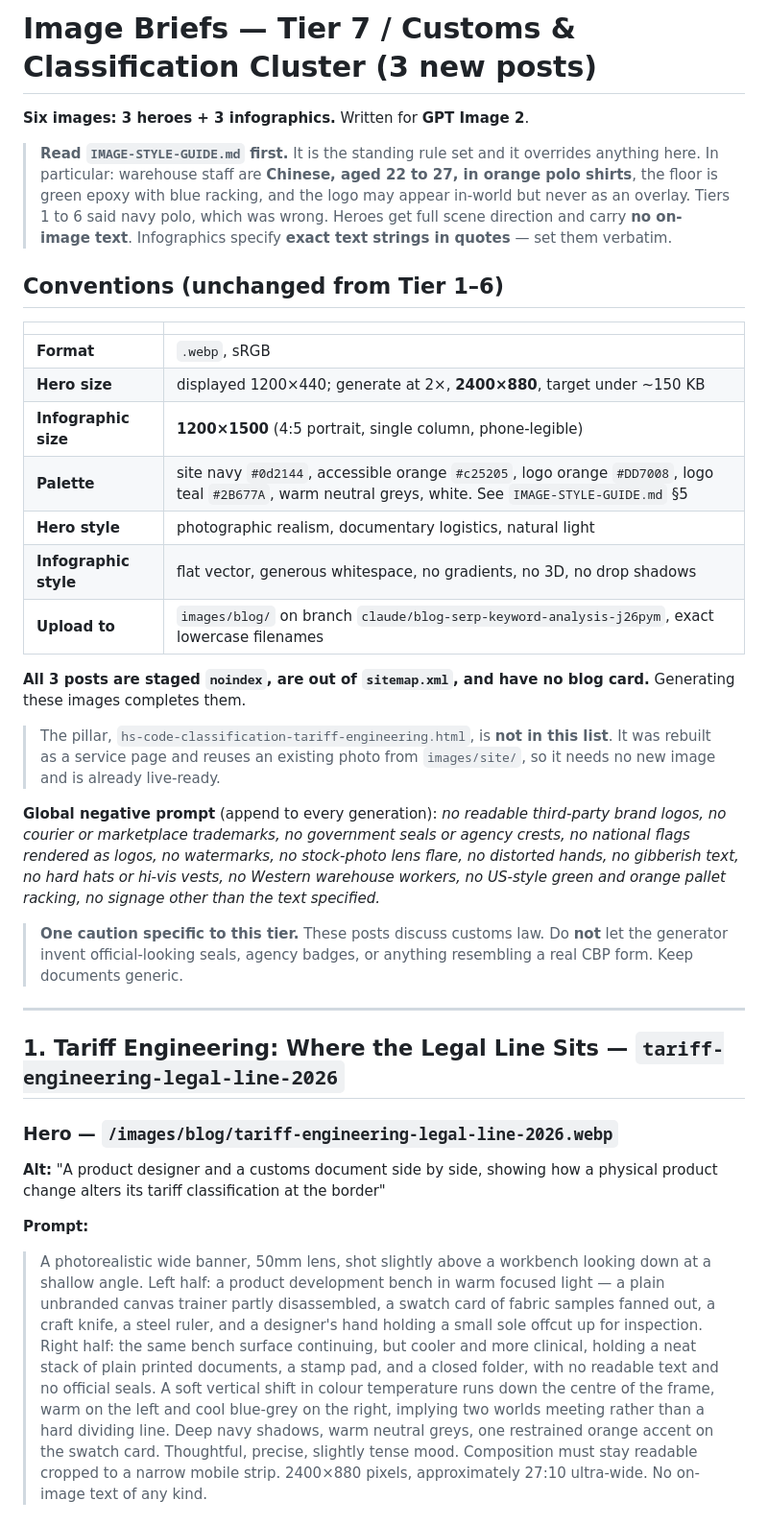
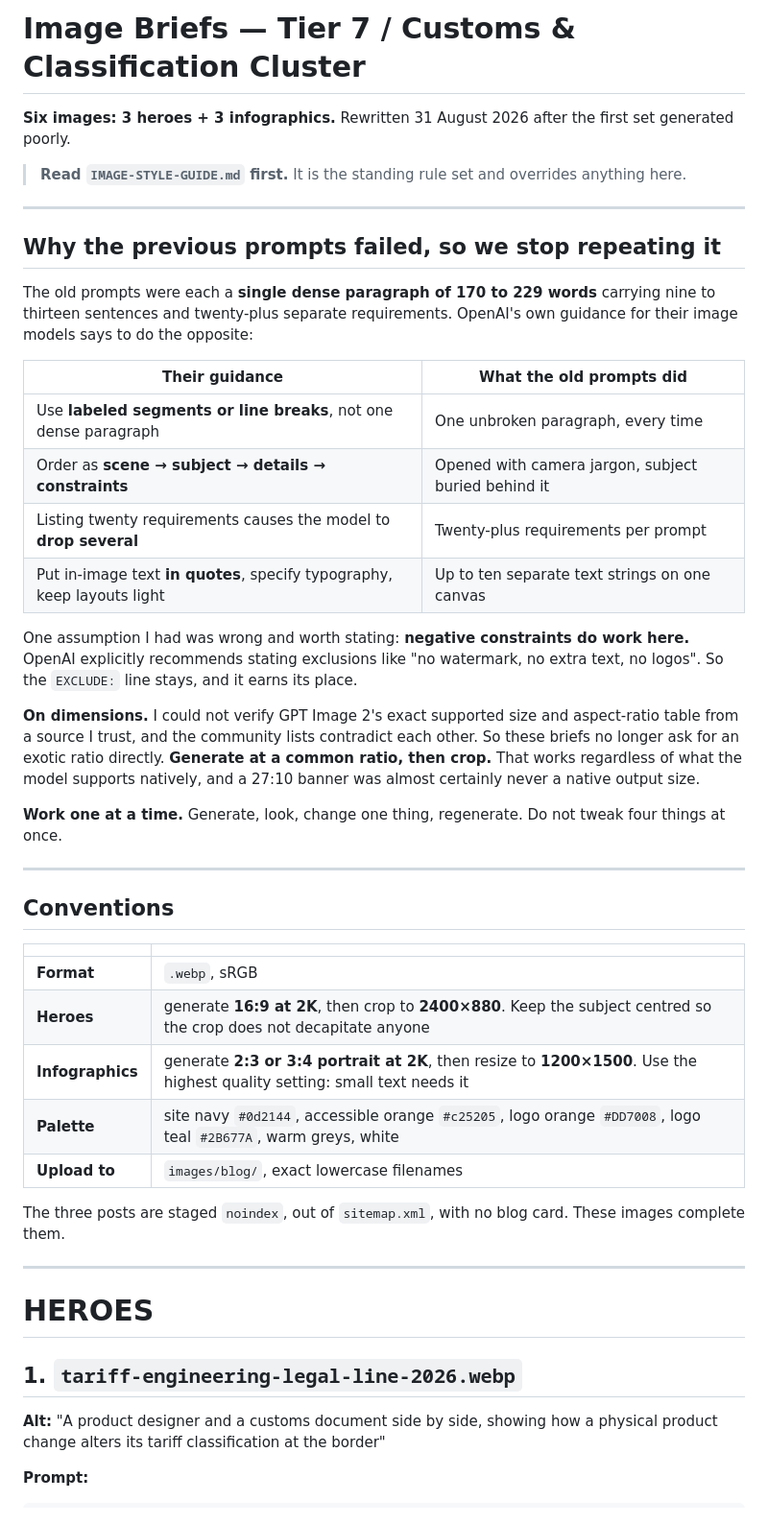
Before and after one commit to NoelM74/china-fulfillment, a Markdown page: IMAGE-BRIEFS-tier7.md, the part around one of its changes. Shown at 96% size. Rendered like a GitHub page.

```diff
--- a/IMAGE-BRIEFS-tier7.md
+++ b/IMAGE-BRIEFS-tier7.md
@@ -1,37 +1,49 @@
-# Image Briefs — Tier 7 / Customs & Classification Cluster (3 new posts)
+# Image Briefs — Tier 7 / Customs & Classification Cluster
 
-**Six images: 3 heroes + 3 infographics.** Written for **GPT Image 2**.
+**Six images: 3 heroes + 3 infographics.** Rewritten 31 August 2026 after the first set generated poorly.
 
-> **Read `IMAGE-STYLE-GUIDE.md` first.** It is the standing rule set and it overrides anything here. In particular: warehouse staff are **Chinese, aged 22 to 27, in orange polo shirts**, the floor is green epoxy with blue racking, and the logo may appear in-world but never as an overlay. Tiers 1 to 6 said navy polo, which was wrong. Heroes get full scene direction and carry **no on-image text**. Infographics specify **exact text strings in quotes** — set them verbatim.
+> **Read `IMAGE-STYLE-GUIDE.md` first.** It is the standing rule set and overrides anything here.
 
-## Conventions (unchanged from Tier 1–6)
+---
+
+## Why the previous prompts failed, so we stop repeating it
+
+The old prompts were each a **single dense paragraph of 170 to 229 words** carrying nine to thirteen sentences and twenty-plus separate requirements. OpenAI's own guidance for their image models says to do the opposite:
+
+| Their guidance | What the old prompts did |
+|---|---|
+| Use **labeled segments or line breaks**, not one dense paragraph | One unbroken paragraph, every time |
+| Order as **scene → subject → details → constraints** | Opened with camera jargon, subject buried behind it |
+| Listing twenty requirements causes the model to **drop several** | Twenty-plus requirements per prompt |
+| Put in-image text **in quotes**, specify typography, keep layouts light | Up to ten separate text strings on one canvas |
+
+One assumption I had was wrong and worth stating: **negative constraints do work here.** OpenAI explicitly recommends stating exclusions like "no watermark, no extra text, no logos". So the `EXCLUDE:` line stays, and it earns its place.
+
+**On dimensions.** I could not verify GPT Image 2's exact supported size and aspect-ratio table from a source I trust, and the community lists contradict each other. So these briefs no longer ask for an exotic ratio directly. **Generate at a common ratio, then crop.** That works regardless of what the model supports natively, and a 27:10 banner was almost certainly never a native output size.
+
+**Work one at a time.** Generate, look, change one thing, regenerate. Do not tweak four things at once.
+
+---
+
+## Conventions
 
 | | |
 |---|---|
 | **Format** | `.webp`, sRGB |
-| **Hero size** | displayed 1200×440; generate at 2×, **2400×880**, target under ~150 KB |
-| **Infographic size** | **1200×1500** (4:5 portrait, single column, phone-legible) |
-| **Palette** | site navy `#0d2144`, accessible orange `#c25205`, logo orange `#DD7008`, logo teal `#2B677A`, warm neutral greys, white. See `IMAGE-STYLE-GUIDE.md` §5 |
-| **Hero style** | photographic realism, documentary logistics, natural light |
-| **Infographic style** | flat vector, generous whitespace, no gradients, no 3D, no drop shadows |
-| **Upload to** | `images/blog/` on branch `claude/blog-serp-keyword-analysis-j26pym`, exact lowercase filenames |
+| **Heroes** | generate **16:9 at 2K**, then crop to **2400×880**. Keep the subject centred so the crop does not decapitate anyone |
+| **Infographics** | generate **2:3 or 3:4 portrait at 2K**, then resize to **1200×1500**. Use the highest quality setting: small text needs it |
+| **Palette** | site navy `#0d2144`, accessible orange `#c25205`, logo orange `#DD7008`, logo teal `#2B677A`, warm greys, white |
+| **Upload to** | `images/blog/`, exact lowercase filenames |
 
-**All 3 posts are staged `noindex`, are out of `sitemap.xml`, and have no blog card.** Generating these images completes them.
-
-> The pillar, `hs-code-classification-tariff-engineering.html`, is **not in this list**. It was rebuilt as a service page and reuses an existing photo from `images/site/`, so it needs no new image and is already live-ready.
-
-**Global negative prompt** (append to every generation): *no readable third-party brand logos, no courier or marketplace trademarks, no government seals or agency crests, no national flags rendered as logos, no watermarks, no stock-photo lens flare, no distorted hands, no gibberish text, no hard hats or hi-vis vests, no Western warehouse workers, no US-style green and orange pallet racking, no signage other than the text specified.*
-
-> **One caution specific to this tier.** These posts discuss customs law. Do **not** let the generator invent official-looking seals, agency badges, or anything resembling a real CBP form. Keep documents generic.
+The three posts are staged `noindex`, out of `sitemap.xml`, with no blog card. These images complete them.
 
 ---
 
-## 1. Tariff Engineering: Where the Legal Line Sits — `tariff-engineering-legal-line-2026`
+# HEROES
 
-### Hero — `/images/blog/tariff-engineering-legal-line-2026.webp`
+## 1. `tariff-engineering-legal-line-2026.webp`
 
 **Alt:** "A product designer and a customs document side by side, showing how a physical product change alters its tariff classification at the border"
 
 **Prompt:**
-> A photorealistic wide banner, 50mm lens, shot slightly above a workbench looking down at a shallow angle. Left half: a product development bench in warm focused light — a plain unbranded canvas trainer partly disassembled, a swatch card of fabric samples fanned out, a craft knife, a steel ruler, and a designer's hand holding a small sole offcut up for inspection. Right half: the same bench surface continuing, but cooler and more clinical, holding a neat stack of plain printed documents, a stamp pad, and a closed folder, with no readable text and no official seals. A soft vertical shift in colour temperature runs down the centre of the frame, warm on the left and cool blue-grey on the right, implying two worlds meeting rather than a hard dividing line. Deep navy shadows, warm neutral greys, one restrained orange accent on the swatch card. Thoughtful, precise, slightly tense mood. Composition must stay readable cropped to a narrow mobile strip. 2400×880 pixels, approximately 27:10 ultra-wide. No on-image text of any kind.
 
```
Also changed, not shown: other parts of IMAGE-BRIEFS-tier7.md (+123 -23 lines), IMAGE-STYLE-GUIDE.md (+34 -3 lines).
